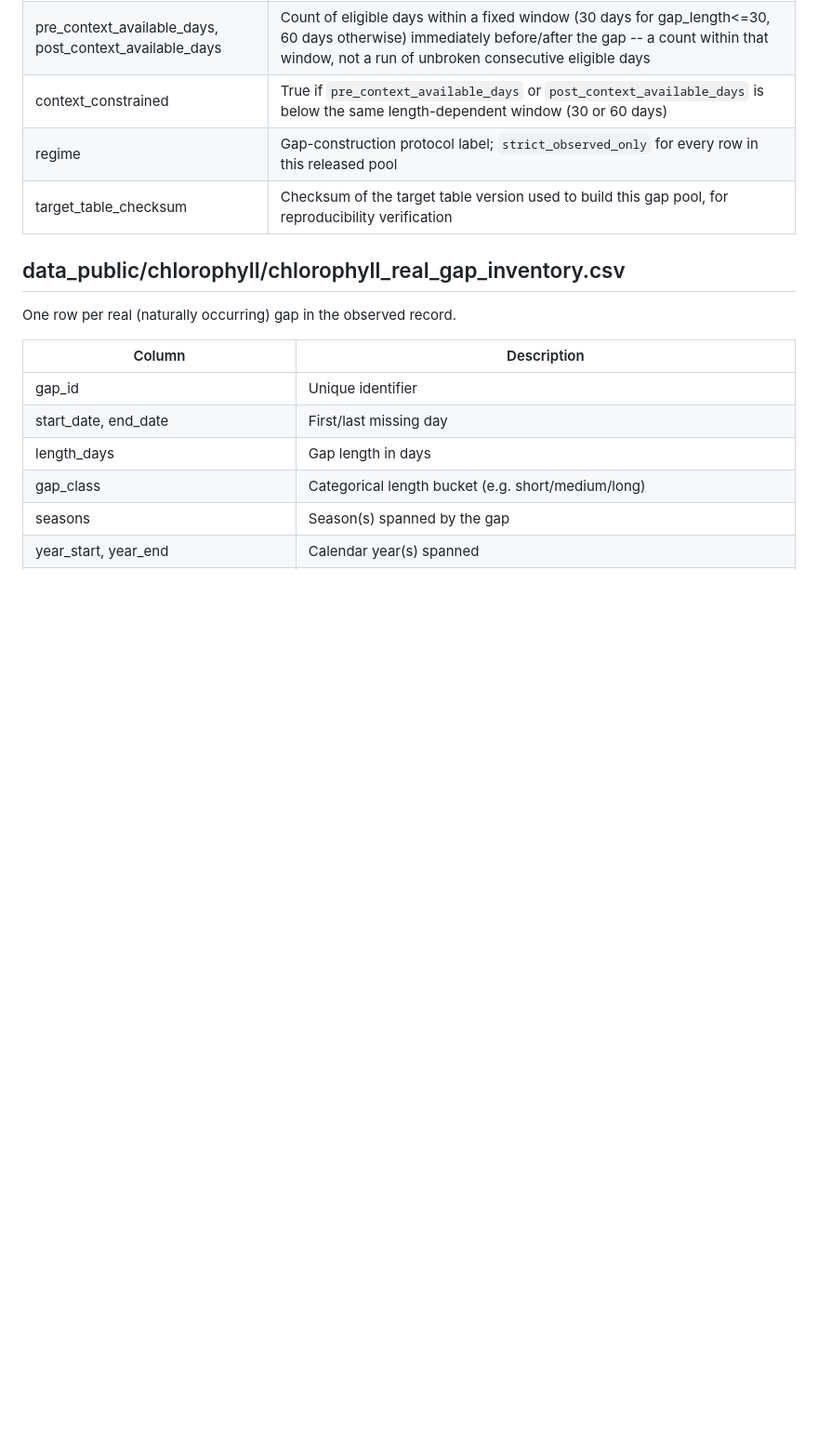
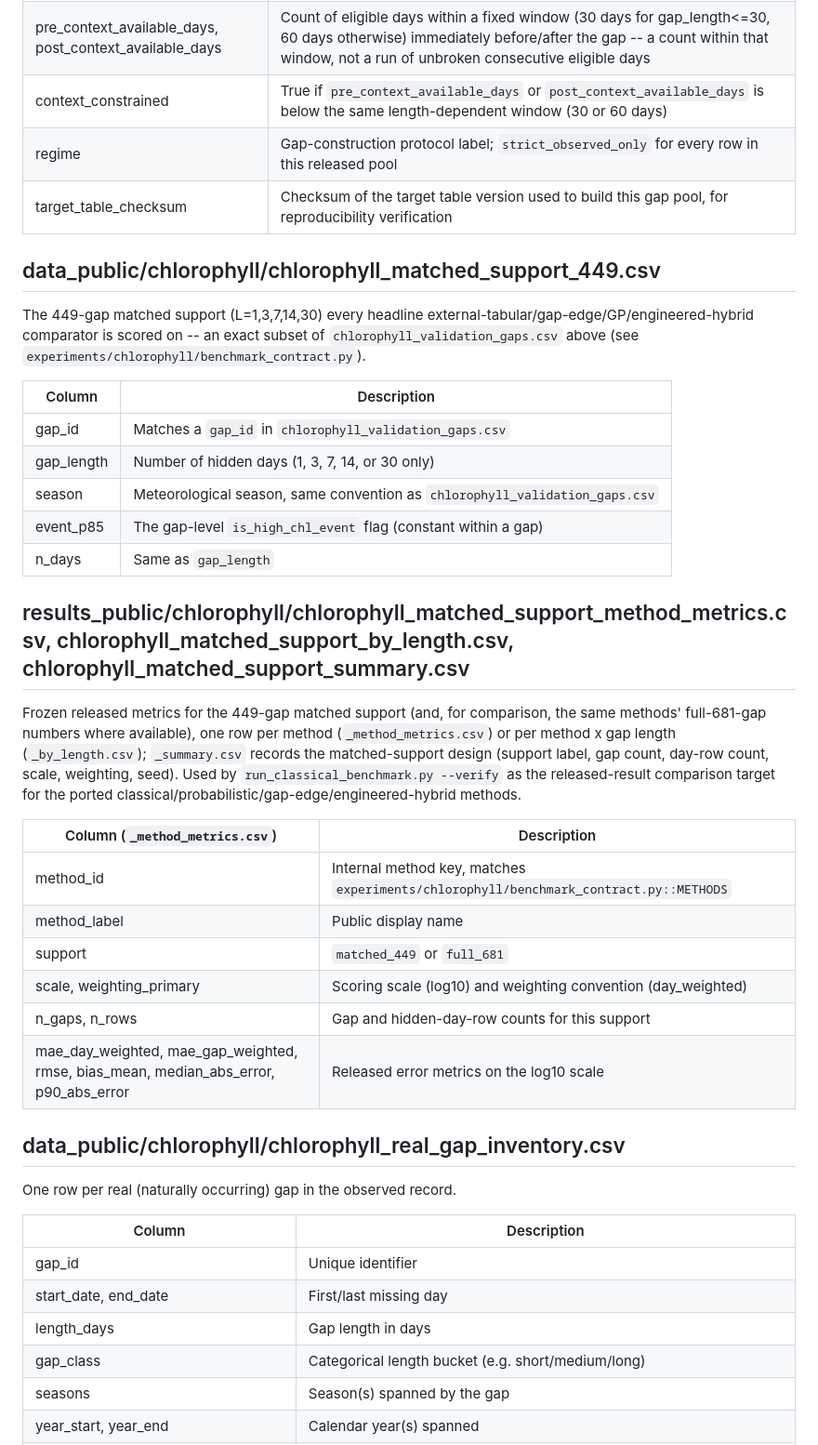
Before and after one commit to matteofaverio/coastal-gap-reconstruction, a Markdown page: docs/data_dictionary.md, the part around the change. Shown at 93% size. GitHub-like rendering; blank space fills up the shorter version.

Commit message:
docs(chlorophyll): add data-dictionary entries for the matched-support tables

```diff
--- a/docs/data_dictionary.md
+++ b/docs/data_dictionary.md
@@ -214,6 +214,41 @@ One row per artificial gap in the canonical chlorophyll validation pool
 | context_constrained | True if `pre_context_available_days` or `post_context_available_days` is below the same length-dependent window (30 or 60 days) |
 | regime | Gap-construction protocol label; `strict_observed_only` for every row in this released pool |
 | target_table_checksum | Checksum of the target table version used to build this gap pool, for reproducibility verification |
+
+## data_public/chlorophyll/chlorophyll_matched_support_449.csv
+
+The 449-gap matched support (L=1,3,7,14,30) every headline
+external-tabular/gap-edge/GP/engineered-hybrid comparator is scored on --
+an exact subset of `chlorophyll_validation_gaps.csv` above (see
+`experiments/chlorophyll/benchmark_contract.py`).
+
+| Column | Description |
+|---|---|
+| gap_id | Matches a `gap_id` in `chlorophyll_validation_gaps.csv` |
+| gap_length | Number of hidden days (1, 3, 7, 14, or 30 only) |
+| season | Meteorological season, same convention as `chlorophyll_validation_gaps.csv` |
+| event_p85 | The gap-level `is_high_chl_event` flag (constant within a gap) |
+| n_days | Same as `gap_length` |
+
+## results_public/chlorophyll/chlorophyll_matched_support_method_metrics.csv, chlorophyll_matched_support_by_length.csv, chlorophyll_matched_support_summary.csv
+
+Frozen released metrics for the 449-gap matched support (and, for
+comparison, the same methods' full-681-gap numbers where available), one row
+per method (`_method_metrics.csv`) or per method x gap length
+(`_by_length.csv`); `_summary.csv` records the matched-support design
+(support label, gap count, day-row count, scale, weighting, seed). Used by
+`run_classical_benchmark.py --verify` as the released-result comparison
+target for the ported classical/probabilistic/gap-edge/engineered-hybrid
+methods.
+
+| Column (`_method_metrics.csv`) | Description |
+|---|---|
+| method_id | Internal method key, matches `experiments/chlorophyll/benchmark_contract.py::METHODS` |
+| method_label | Public display name |
+| support | `matched_449` or `full_681` |
+| scale, weighting_primary | Scoring scale (log10) and weighting convention (day_weighted) |
+| n_gaps, n_rows | Gap and hidden-day-row counts for this support |
+| mae_day_weighted, mae_gap_weighted, rmse, bias_mean, median_abs_error, p90_abs_error | Released error metrics on the log10 scale |
 
 ## data_public/chlorophyll/chlorophyll_real_gap_inventory.csv
 
```
